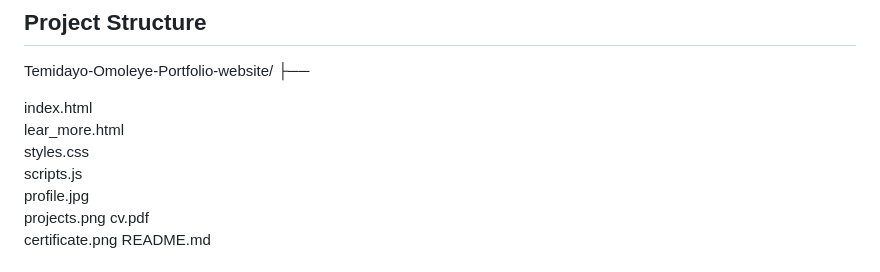
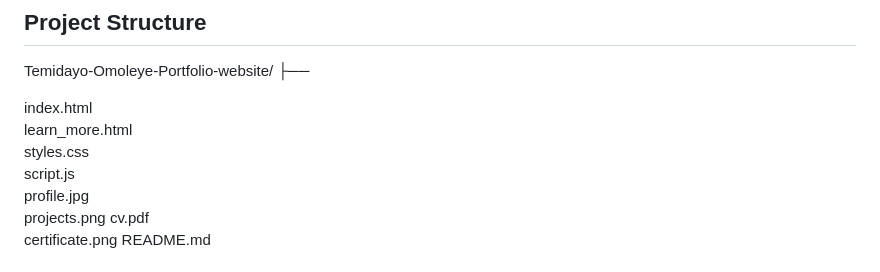
Before and after one commit to Temidee2/Temidayo-Omoleye-Portfolio, a Markdown page: README.md, the part around the change. Drawn GitHub-style.

```diff
--- a/README.md
+++ b/README.md
@@ -49,9 +49,9 @@ This portfolio website was designed and developed to showcase my work and skills
 Temidayo-Omoleye-Portfolio-website/ ├──
 
 index.html
-lear_more.html
+learn_more.html
 styles.css
-scripts.js
+script.js
 profile.jpg
 projects.png
 cv.pdf
```
